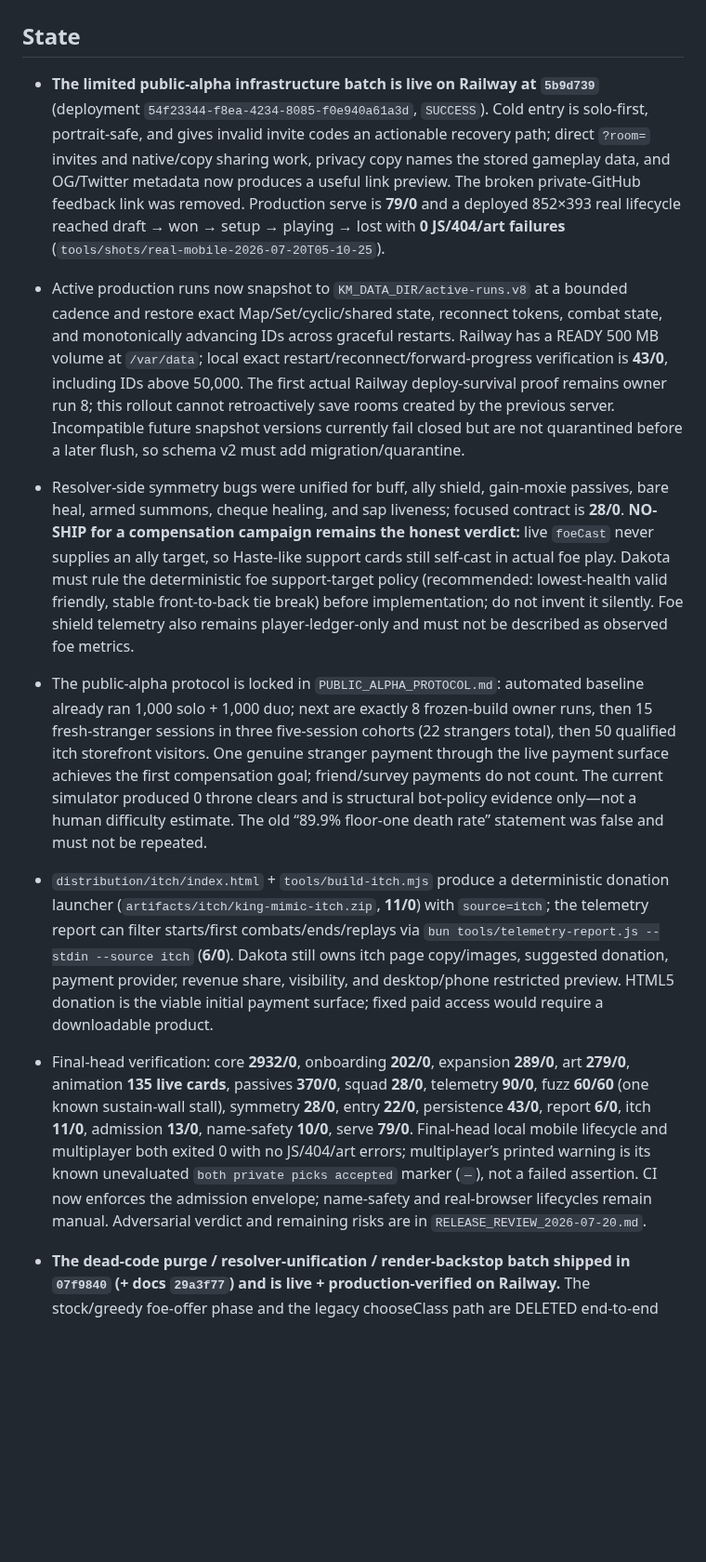
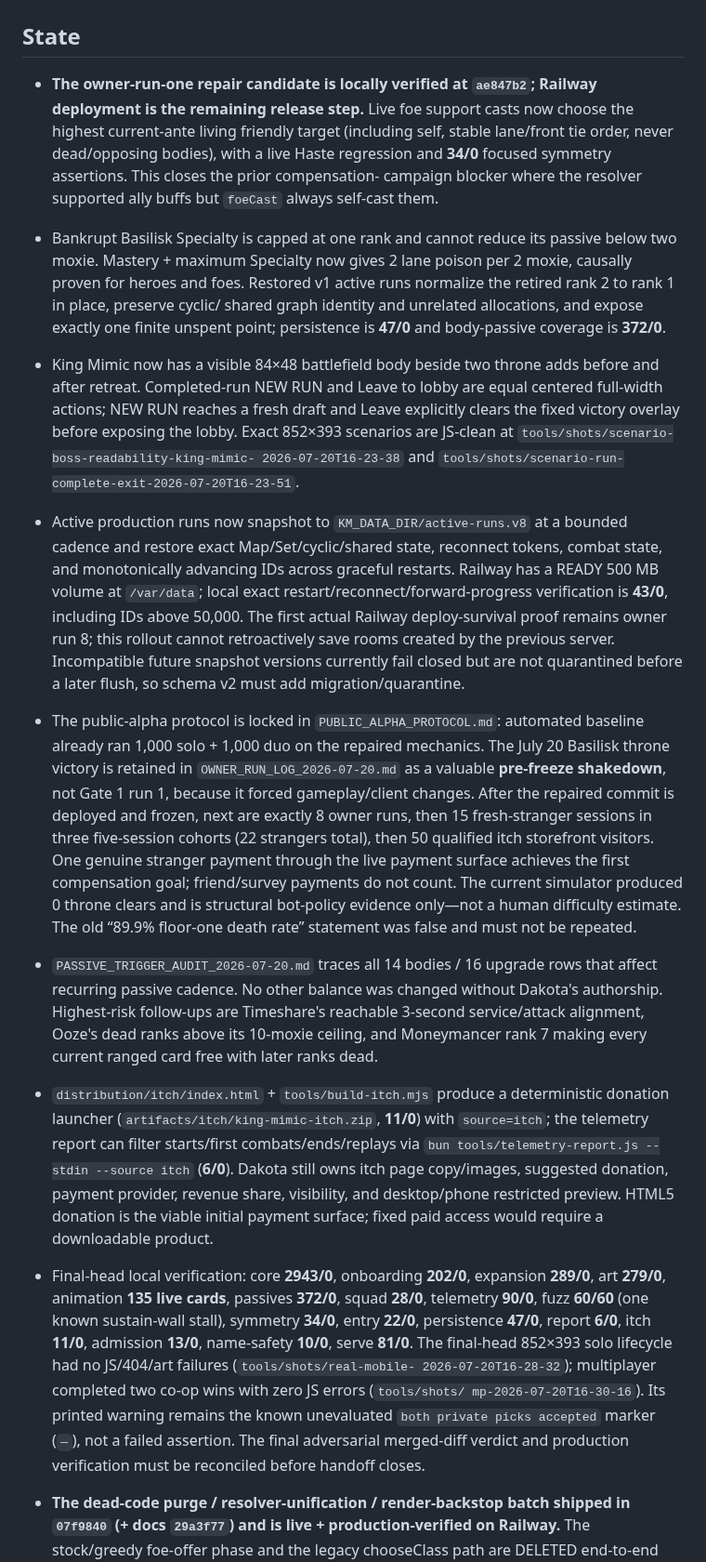
Before and after one commit to DakotaSitton/king-mimic, a Markdown page: HANDOFF.md, the part around one of its changes. Shown at 93% size. Drawn GitHub-style; blank space fills up the shorter version.

Commit message:
Update handoff for owner run repairs

```diff
--- a/HANDOFF.md
+++ b/HANDOFF.md
@@ -2,13 +2,21 @@
 
 ## State
 
-- **The limited public-alpha infrastructure batch is live on Railway at `5b9d739`** (deployment
-  `54f23344-f8ea-4234-8085-f0e940a61a3d`, `SUCCESS`). Cold entry is solo-first, portrait-safe, and
-  gives invalid invite codes an actionable recovery path; direct `?room=` invites and native/copy
-  sharing work, privacy copy names the stored gameplay data, and OG/Twitter metadata now produces a
-  useful link preview. The broken private-GitHub feedback link was removed. Production serve is
-  **79/0** and a deployed 852×393 real lifecycle reached draft → won → setup → playing → lost with
-  **0 JS/404/art failures** (`tools/shots/real-mobile-2026-07-20T05-10-25`).
+- **The owner-run-one repair candidate is locally verified at `ae847b2`; Railway deployment is the
+  remaining release step.** Live foe support casts now choose the highest current-ante living
+  friendly target (including self, stable lane/front tie order, never dead/opposing bodies), with a
+  live Haste regression and **34/0** focused symmetry assertions. This closes the prior compensation-
+  campaign blocker where the resolver supported ally buffs but `foeCast` always self-cast them.
+- Bankrupt Basilisk Specialty is capped at one rank and cannot reduce its passive below two moxie.
+  Mastery + maximum Specialty now gives 2 lane poison per 2 moxie, causally proven for heroes and
+  foes. Restored v1 active runs normalize the retired rank 2 to rank 1 in place, preserve cyclic/
+  shared graph identity and unrelated allocations, and expose exactly one finite unspent point;
+  persistence is **47/0** and body-passive coverage is **372/0**.
+- King Mimic now has a visible 84×48 battlefield body beside two throne adds before and after
+  retreat. Completed-run NEW RUN and Leave to lobby are equal centered full-width actions; NEW RUN
+  reaches a fresh draft and Leave explicitly clears the fixed victory overlay before exposing the
+  lobby. Exact 852×393 scenarios are JS-clean at `tools/shots/scenario-boss-readability-king-mimic-
+  2026-07-20T16-23-38` and `tools/shots/scenario-run-complete-exit-2026-07-20T16-23-51`.
 - Active production runs now snapshot to `KM_DATA_DIR/active-runs.v8` at a bounded cadence and restore
   exact Map/Set/cyclic/shared state, reconnect tokens, combat state, and monotonically advancing IDs
   across graceful restarts. Railway has a READY 500 MB volume at `/var/data`; local exact
@@ -16,34 +24,35 @@
   actual Railway deploy-survival proof remains owner run 8; this rollout cannot retroactively save
   rooms created by the previous server. Incompatible future snapshot versions currently fail closed
   but are not quarantined before a later flush, so schema v2 must add migration/quarantine.
-- Resolver-side symmetry bugs were unified for buff, ally shield, gain-moxie passives, bare heal,
-  armed summons, cheque healing, and sap liveness; focused contract is **28/0**. **NO-SHIP for a
-  compensation campaign remains the honest verdict:** live `foeCast` never supplies an ally target,
-  so Haste-like support cards still self-cast in actual foe play. Dakota must rule the deterministic
-  foe support-target policy (recommended: lowest-health valid friendly, stable front-to-back tie
-  break) before implementation; do not invent it silently. Foe shield telemetry also remains
-  player-ledger-only and must not be described as observed foe metrics.
 - The public-alpha protocol is locked in `PUBLIC_ALPHA_PROTOCOL.md`: automated baseline already ran
-  1,000 solo + 1,000 duo; next are exactly 8 frozen-build owner runs, then 15 fresh-stranger sessions
-  in three five-session cohorts (22 strangers total), then 50 qualified itch storefront visitors.
+  1,000 solo + 1,000 duo on the repaired mechanics. The July 20 Basilisk throne victory is retained
+  in `OWNER_RUN_LOG_2026-07-20.md` as a valuable **pre-freeze shakedown**, not Gate 1 run 1, because
+  it forced gameplay/client changes. After the repaired commit is deployed and frozen, next are
+  exactly 8 owner runs, then 15 fresh-stranger sessions in three five-session cohorts (22 strangers
+  total), then 50 qualified itch storefront visitors.
   One genuine stranger payment through the live payment surface achieves the first compensation
   goal; friend/survey payments do not count. The current simulator produced 0 throne clears and is
   structural bot-policy evidence only—not a human difficulty estimate. The old “89.9% floor-one
   death rate” statement was false and must not be repeated.
+- `PASSIVE_TRIGGER_AUDIT_2026-07-20.md` traces all 14 bodies / 16 upgrade rows that affect recurring
+  passive cadence. No other balance was changed without Dakota's authorship. Highest-risk follow-ups
+  are Timeshare's reachable 3-second service/attack alignment, Ooze's dead ranks above its 10-moxie
+  ceiling, and Moneymancer rank 7 making every current ranged card free with later ranks dead.
 - `distribution/itch/index.html` + `tools/build-itch.mjs` produce a deterministic donation launcher
   (`artifacts/itch/king-mimic-itch.zip`, **11/0**) with `source=itch`; the telemetry report can filter
   starts/first combats/ends/replays via `bun tools/telemetry-report.js --stdin --source itch` (**6/0**).
   Dakota still owns itch page copy/images, suggested donation, payment provider, revenue share,
   visibility, and desktop/phone restricted preview. HTML5 donation is the viable initial payment
   surface; fixed paid access would require a downloadable product.
-- Final-head verification: core **2932/0**, onboarding **202/0**, expansion **289/0**, art **279/0**,
-  animation **135 live cards**, passives **370/0**, squad **28/0**, telemetry **90/0**, fuzz **60/60**
-  (one known sustain-wall stall), symmetry **28/0**, entry **22/0**, persistence **43/0**, report
-  **6/0**, itch **11/0**, admission **13/0**, name-safety **10/0**, serve **79/0**. Final-head local
-  mobile lifecycle and multiplayer both exited 0 with no JS/404/art errors; multiplayer’s printed
-  warning is its known unevaluated `both private picks accepted` marker (`—`), not a failed assertion.
-  CI now enforces the admission envelope; name-safety and real-browser lifecycles remain manual.
-  Adversarial verdict and remaining risks are in `RELEASE_REVIEW_2026-07-20.md`.
+- Final-head local verification: core **2943/0**, onboarding **202/0**, expansion **289/0**, art
+  **279/0**, animation **135 live cards**, passives **372/0**, squad **28/0**, telemetry **90/0**,
+  fuzz **60/60** (one known sustain-wall stall), symmetry **34/0**, entry **22/0**, persistence
+  **47/0**, report **6/0**, itch **11/0**, admission **13/0**, name-safety **10/0**, serve **81/0**.
+  The final-head 852×393 solo lifecycle had no JS/404/art failures (`tools/shots/real-mobile-
+  2026-07-20T16-28-32`); multiplayer completed two co-op wins with zero JS errors (`tools/shots/
+  mp-2026-07-20T16-30-16`). Its printed warning remains the known unevaluated `both private picks
+  accepted` marker (`—`), not a failed assertion. The final adversarial merged-diff verdict and
+  production verification must be reconciled before handoff closes.
 
 - **The dead-code purge / resolver-unification / render-backstop batch shipped in `07f9840` (+ docs
   `29a3f77`) and is live + production-verified on Railway.** The stock/greedy foe-offer phase and the
```
Also changed, not shown: other parts of HANDOFF.md (+1 -1 lines).
